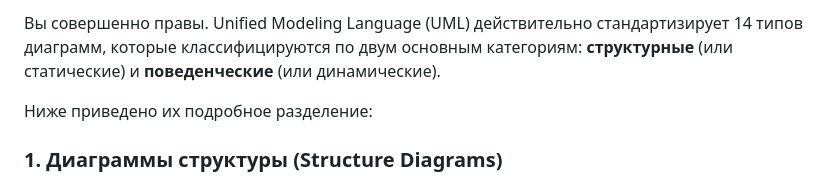
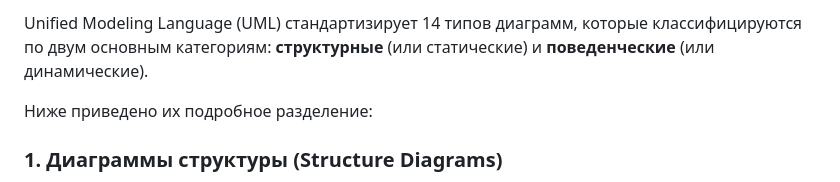
Before and after one commit to ValentiLo/UCHEBN05, a Markdown page: 0501/UML.md, the part around the change. GitHub-like rendering.

```diff
--- a/0501/UML.md
+++ b/0501/UML.md
@@ -1,4 +1,4 @@
-Вы совершенно правы. Unified Modeling Language (UML) действительно стандартизирует 14 типов диаграмм, которые классифицируются по двум основным категориям: **структурные** (или статические) и **поведенческие** (или динамические).
+ Unified Modeling Language (UML)  стандартизирует 14 типов диаграмм, которые классифицируются по двум основным категориям: **структурные** (или статические) и **поведенческие** (или динамические).
 
 Ниже приведено их подробное разделение:
 
```
